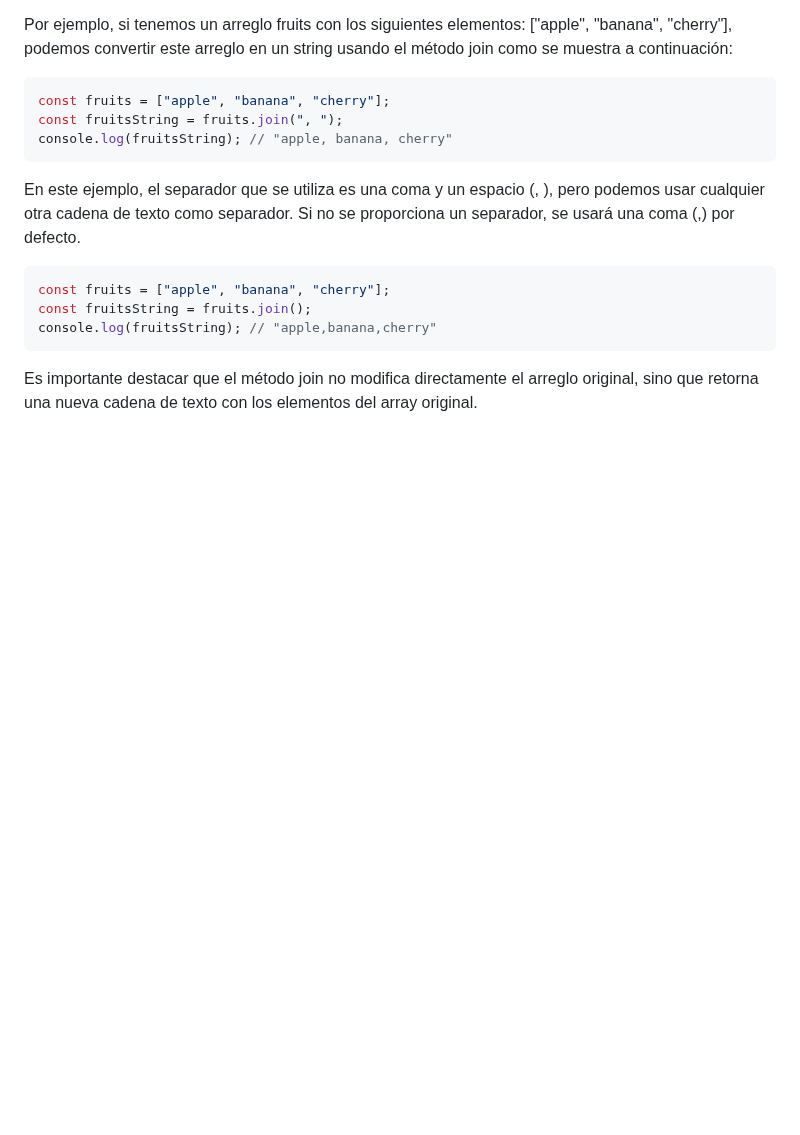
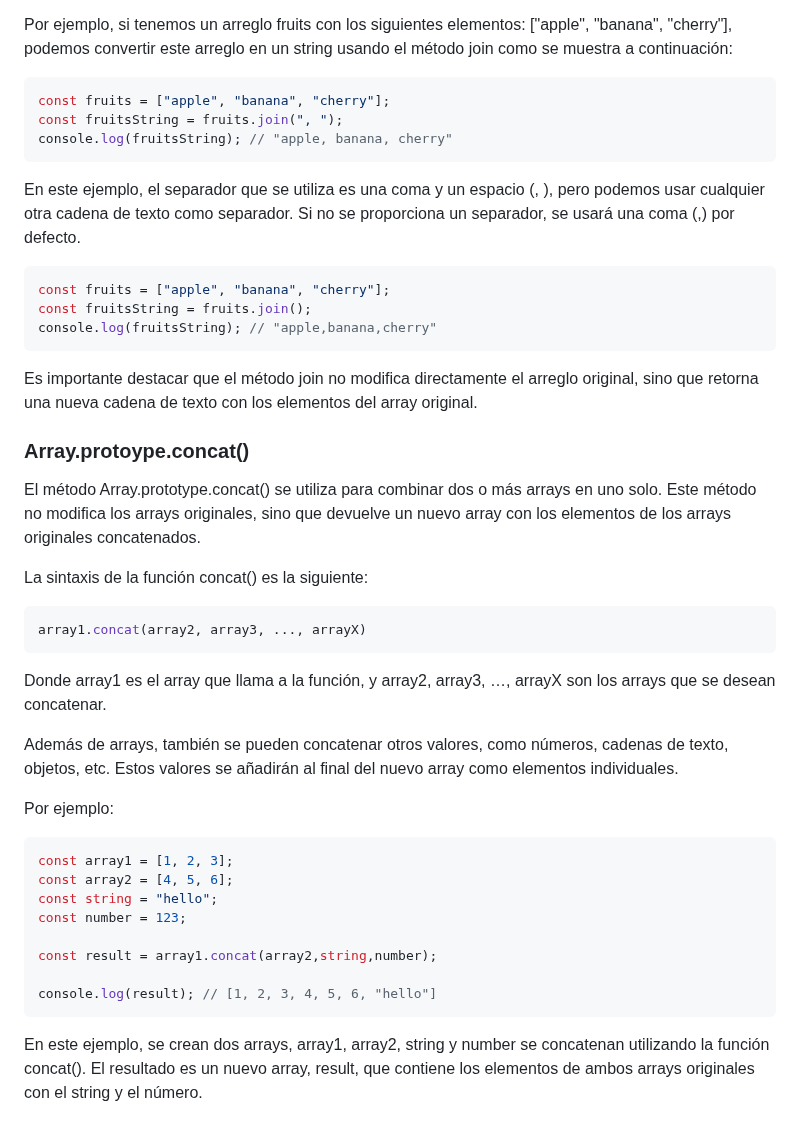
Before and after one commit to giovanyosorio/30-d-as-de-JavaScript, a Markdown page: README.md, the part around the change. Drawn GitHub-style; blank space fills up the shorter version.

Commit message:
concat arrays

````diff
--- a/README.md
+++ b/README.md
@@ -1722,3 +1722,29 @@ const fruitsString = fruits.join();
 console.log(fruitsString); // "apple,banana,cherry"
 ```
 Es importante destacar que el método join no modifica directamente el arreglo original, sino que retorna una nueva cadena de texto con los elementos del array original.
+
+### Array.protoype.concat()
+El método Array.prototype.concat() se utiliza para combinar dos o más arrays en uno solo. Este método no modifica los arrays originales, sino que devuelve un nuevo array con los elementos de los arrays originales concatenados.
+
+
+La sintaxis de la función concat() es la siguiente:
+```js
+array1.concat(array2, array3, ..., arrayX)
+```
+
+Donde array1 es el array que llama a la función, y array2, array3, …, arrayX son los arrays que se desean concatenar.
+
+Además de arrays, también se pueden concatenar otros valores, como números, cadenas de texto, objetos, etc. Estos valores se añadirán al final del nuevo array como elementos individuales.
+
+Por ejemplo:
+```js
+const array1 = [1, 2, 3];
+const array2 = [4, 5, 6];
+const string = "hello";
+const number = 123;
+
+const result = array1.concat(array2,string,number);
+
+console.log(result); // [1, 2, 3, 4, 5, 6, "hello"]
+```
+En este ejemplo, se crean dos arrays, array1, array2, string y number se concatenan utilizando la función concat(). El resultado es un nuevo array, result, que contiene los elementos de ambos arrays originales con el string y el número.
````
